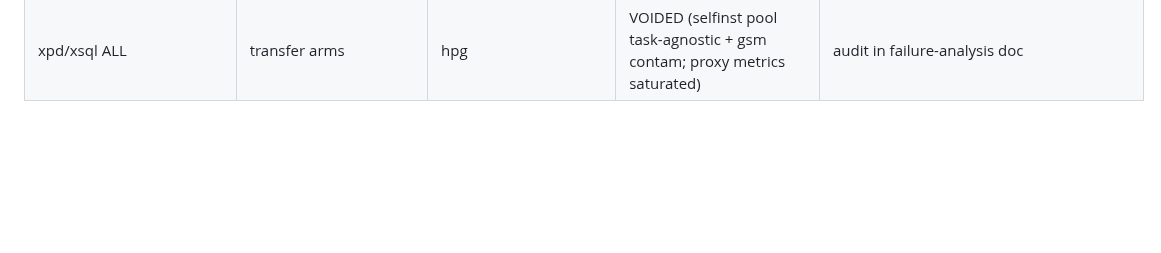
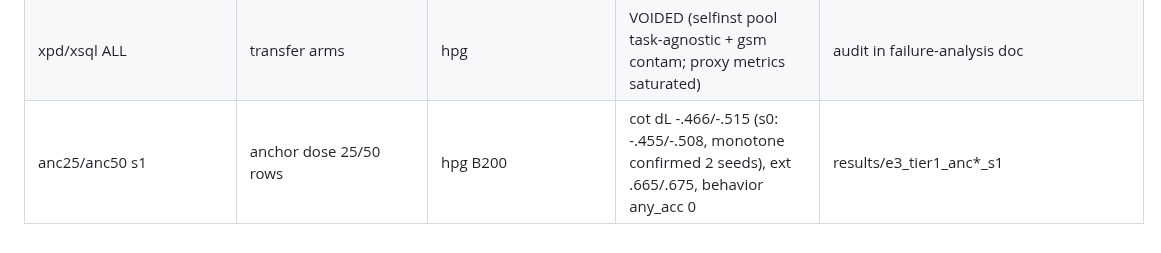
Before and after one commit to XueqiC/tc_code, a Markdown page: notes/exp_log.md, the part around the change. Rendered like a GitHub page; blank space fills up the shorter version.

Commit message:
exp_log: anchor dose s1 confirms monotone loss-layer neutralization
Co-Authored-By: Claude Fable 5 <noreply@anthropic.com>

```diff
--- a/notes/exp_log.md
+++ b/notes/exp_log.md
@@ -64,3 +64,4 @@ awb2_bbopd s0 | BB-OPD (teacher relabel on-policy ctx, 20k tok) | rai GPU3 | poo
 awb2_bbopd FINAL | BB-OPD 3 seeds | rai GPU3 | pooled partial 0.197±0.000, TGC 0/120 | Table1 row
 vd40k s0/s1 | vdisp displacement-cost @40k budget | hpg B200 | cot dL +.404/+.443 (no rescue), self-stop @20k/40k, in-task ext .66/.65 | results/e3_tier1_vd40k_s*
 xpd/xsql ALL | transfer arms | hpg | VOIDED (selfinst pool task-agnostic + gsm contam; proxy metrics saturated) | audit in failure-analysis doc
+anc25/anc50 s1 | anchor dose 25/50 rows | hpg B200 | cot dL -.466/-.515 (s0: -.455/-.508, monotone confirmed 2 seeds), ext .665/.675, behavior any_acc 0 | results/e3_tier1_anc*_s1
```
